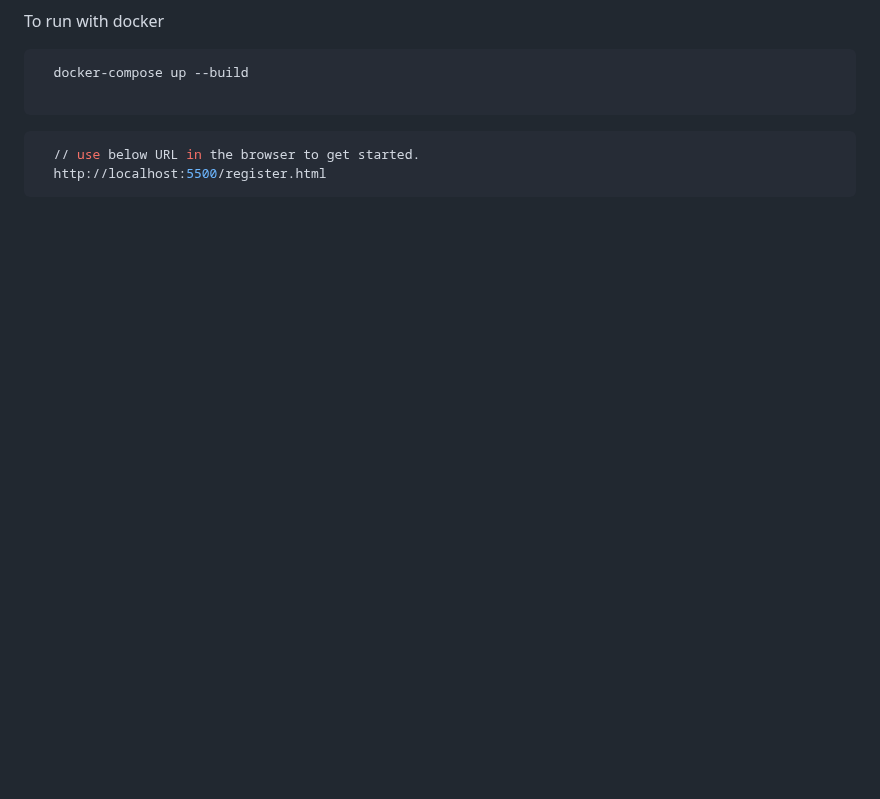
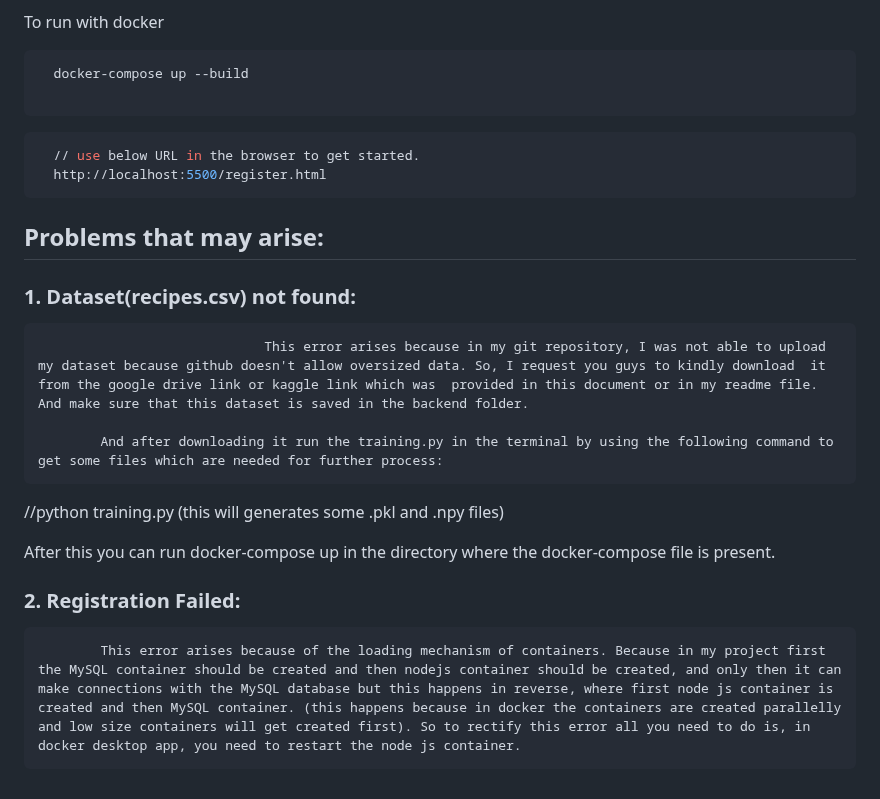
Before and after one commit to civilian-sai/food_recommendation, a Markdown page: README.md, the part around the change. Drawn GitHub-style; blank space fills up the shorter version.

````diff
--- a/README.md
+++ b/README.md
@@ -98,3 +98,21 @@ To run with docker
   // use below URL in the browser to get started.
   http://localhost:5500/register.html
 ```
+
+## Problems that may arise:
+
+### 1. Dataset(recipes.csv) not found:
+
+                                 This error arises because in my git repository, I was not able to upload my dataset because github doesn't allow oversized data. So, I request you guys to kindly download  it from the google drive link or kaggle link which was  provided in this document or in my readme file. And make sure that this dataset is saved in the backend folder.
+
+			And after downloading it run the training.py in the terminal by using the following command to get some files which are needed for further process:
+
+//python training.py (this will generates some .pkl and .npy files)
+
+
+After this you can run docker-compose up in the directory where the docker-compose file is present.
+
+
+### 2. Registration Failed:
+
+			This error arises because of the loading mechanism of containers. Because in my project first the MySQL container should be created and then nodejs container should be created, and only then it can make connections with the MySQL database but this happens in reverse, where first node js container is created and then MySQL container. (this happens because in docker the containers are created parallelly and low size containers will get created first). So to rectify this error all you need to do is, in docker desktop app, you need to restart the node js container.
````
